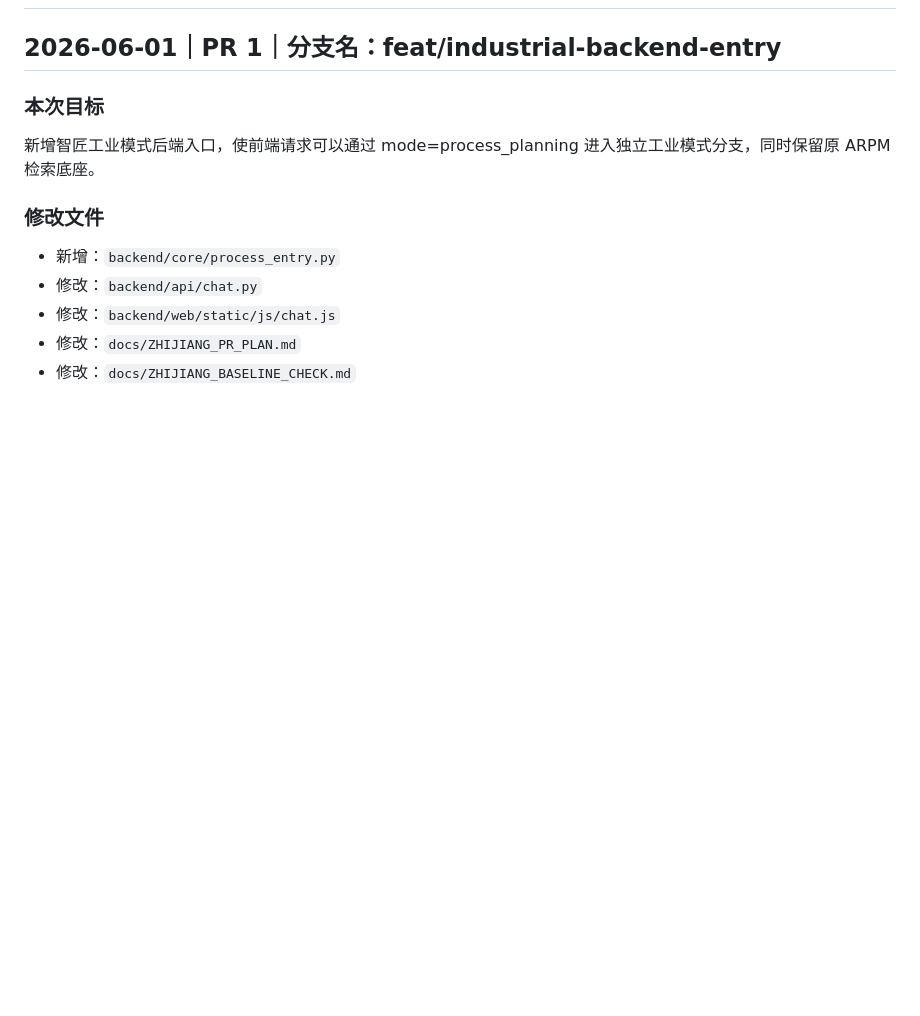
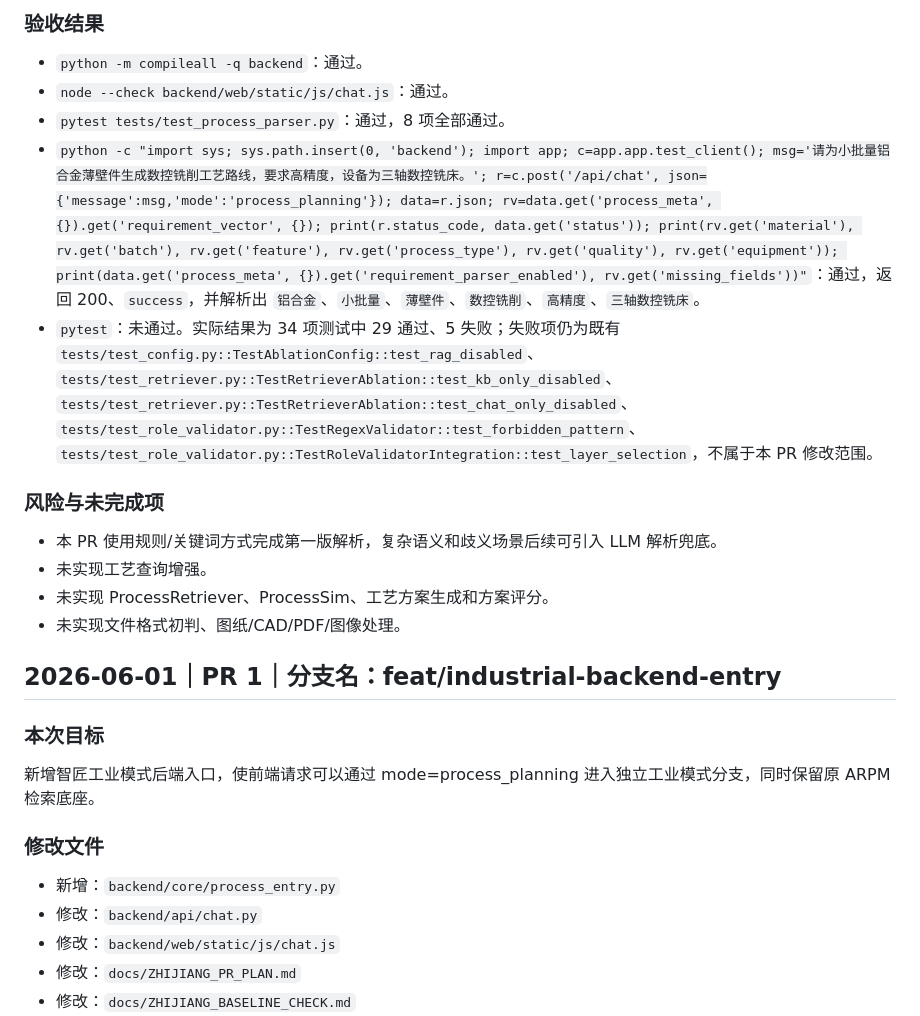
Before and after one commit to Lengyxuan/Intelligent-process-system, a Markdown page: 开发日志.md, the part around one of its changes. Rendered like a GitHub page; blank space fills up the shorter version.

```diff
--- a/开发日志.md
+++ b/开发日志.md
@@ -2,3 +50,17 @@
+### 验收结果
+
+- `python -m compileall -q backend`：通过。
+- `node --check backend/web/static/js/chat.js`：通过。
+- `pytest tests/test_process_parser.py`：通过，8 项全部通过。
+- `python -c "import sys; sys.path.insert(0, 'backend'); import app; c=app.app.test_client(); msg='请为小批量铝合金薄壁件生成数控铣削工艺路线，要求高精度，设备为三轴数控铣床。'; r=c.post('/api/chat', json={'message':msg,'mode':'process_planning'}); data=r.json; rv=data.get('process_meta', {}).get('requirement_vector', {}); print(r.status_code, data.get('status')); print(rv.get('material'), rv.get('batch'), rv.get('feature'), rv.get('process_type'), rv.get('quality'), rv.get('equipment')); print(data.get('process_meta', {}).get('requirement_parser_enabled'), rv.get('missing_fields'))"`：通过，返回 200、`success`，并解析出 `铝合金`、`小批量`、`薄壁件`、`数控铣削`、`高精度`、`三轴数控铣床`。
+- `pytest`：未通过。实际结果为 34 项测试中 29 通过、5 失败；失败项仍为既有 `tests/test_config.py::TestAblationConfig::test_rag_disabled`、`tests/test_retriever.py::TestRetrieverAblation::test_kb_only_disabled`、`tests/test_retriever.py::TestRetrieverAblation::test_chat_only_disabled`、`tests/test_role_validator.py::TestRegexValidator::test_forbidden_pattern`、`tests/test_role_validator.py::TestRoleValidatorIntegration::test_layer_selection`，不属于本 PR 修改范围。
+
+### 风险与未完成项
+
+- 本 PR 使用规则/关键词方式完成第一版解析，复杂语义和歧义场景后续可引入 LLM 解析兜底。
+- 未实现工艺查询增强。
+- 未实现 ProcessRetriever、ProcessSim、工艺方案生成和方案评分。
+- 未实现文件格式初判、图纸/CAD/PDF/图像处理。
 
 ## 2026-06-01｜PR 1｜分支名：feat/industrial-backend-entry
 
```
Also changed, not shown: other parts of 开发日志.md (+48 -0 lines).
